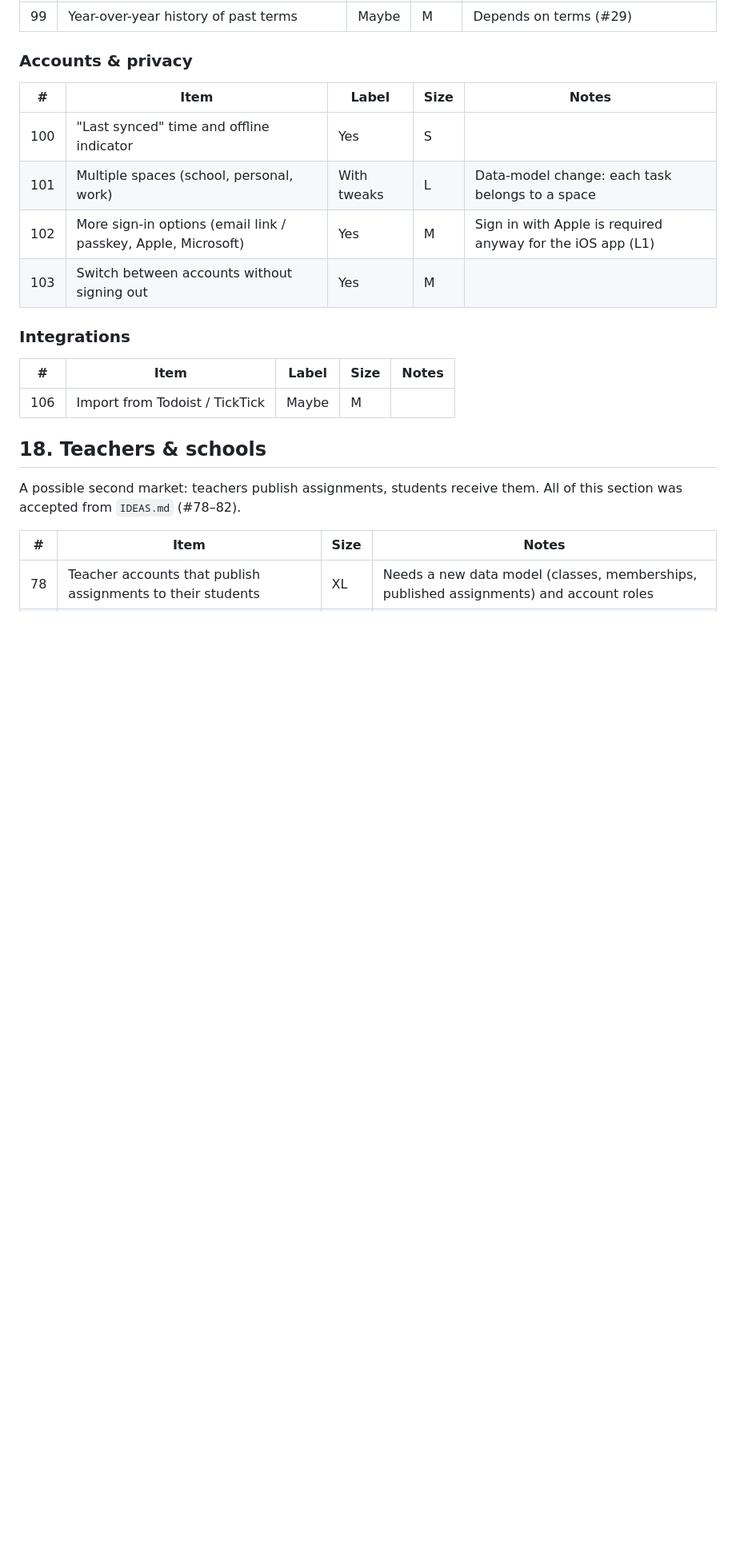
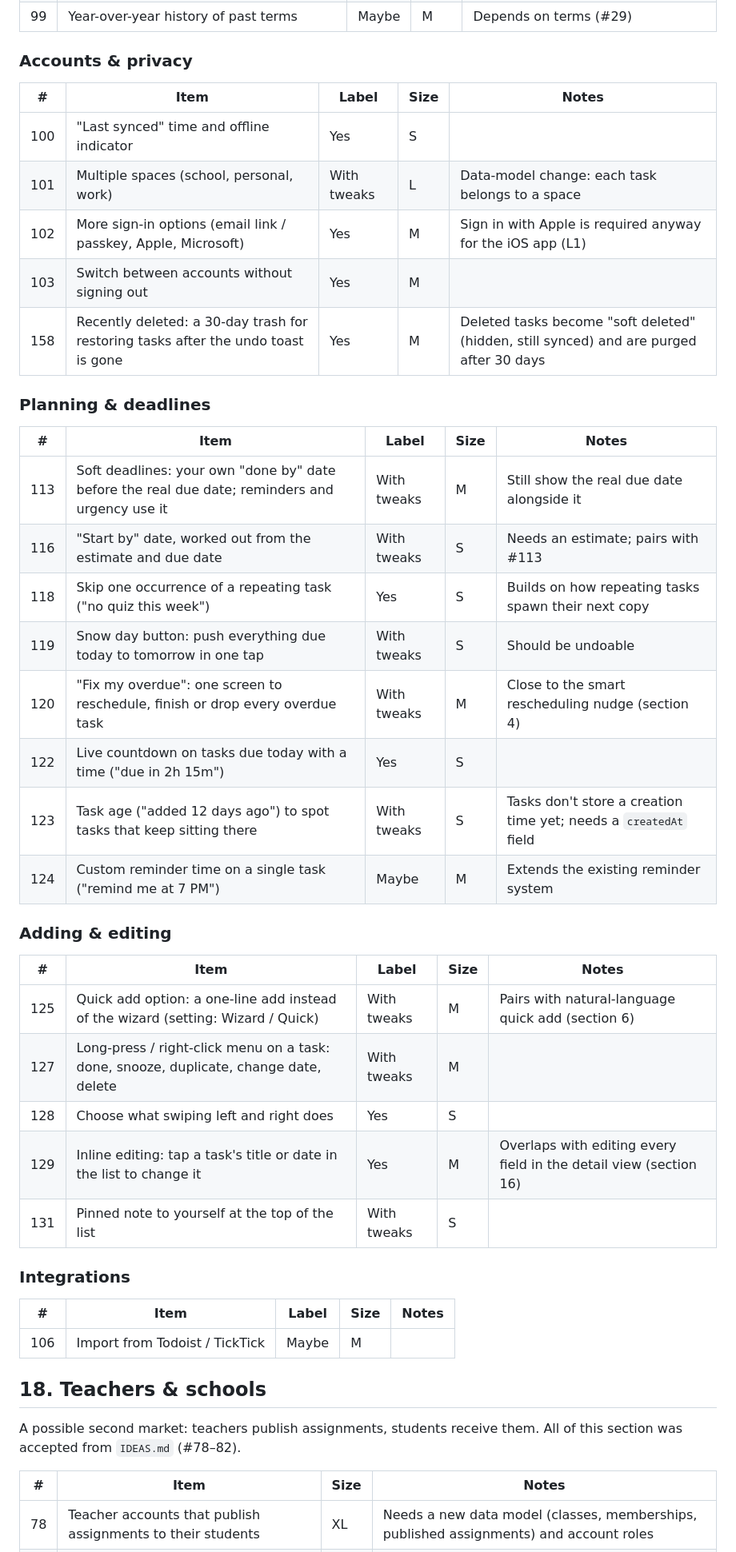
Before and after one commit to xACCB/Due., a Markdown page: ROADMAP.md, the part around one of its changes. Shown at 80% size. Drawn GitHub-style; blank space fills up the shorter version.

```diff
--- a/ROADMAP.md
+++ b/ROADMAP.md
@@ -321,6 +337,28 @@ feature is free for now, so these have no tier.
 | 101 | Multiple spaces (school, personal, work) | With tweaks | L | Data-model change: each task belongs to a space |
 | 102 | More sign-in options (email link / passkey, Apple, Microsoft) | Yes | M | Sign in with Apple is required anyway for the iOS app (L1) |
 | 103 | Switch between accounts without signing out | Yes | M | |
+| 158 | Recently deleted: a 30-day trash for restoring tasks after the undo toast is gone | Yes | M | Deleted tasks become "soft deleted" (hidden, still synced) and are purged after 30 days |
+
+### Planning & deadlines
+| # | Item | Label | Size | Notes |
+|---|---|---|---|---|
+| 113 | Soft deadlines: your own "done by" date before the real due date; reminders and urgency use it | With tweaks | M | Still show the real due date alongside it |
+| 116 | "Start by" date, worked out from the estimate and due date | With tweaks | S | Needs an estimate; pairs with #113 |
+| 118 | Skip one occurrence of a repeating task ("no quiz this week") | Yes | S | Builds on how repeating tasks spawn their next copy |
+| 119 | Snow day button: push everything due today to tomorrow in one tap | With tweaks | S | Should be undoable |
+| 120 | "Fix my overdue": one screen to reschedule, finish or drop every overdue task | With tweaks | M | Close to the smart rescheduling nudge (section 4) |
+| 122 | Live countdown on tasks due today with a time ("due in 2h 15m") | Yes | S | |
+| 123 | Task age ("added 12 days ago") to spot tasks that keep sitting there | With tweaks | S | Tasks don't store a creation time yet; needs a `createdAt` field |
+| 124 | Custom reminder time on a single task ("remind me at 7 PM") | Maybe | M | Extends the existing reminder system |
+
+### Adding & editing
+| # | Item | Label | Size | Notes |
+|---|---|---|---|---|
+| 125 | Quick add option: a one-line add instead of the wizard (setting: Wizard / Quick) | With tweaks | M | Pairs with natural-language quick add (section 6) |
+| 127 | Long-press / right-click menu on a task: done, snooze, duplicate, change date, delete | With tweaks | M | |
+| 128 | Choose what swiping left and right does | Yes | S | |
+| 129 | Inline editing: tap a task's title or date in the list to change it | Yes | M | Overlaps with editing every field in the detail view (section 16) |
+| 131 | Pinned note to yourself at the top of the list | With tweaks | S | |
 
 ### Integrations
 | # | Item | Label | Size | Notes |
```
Also changed, not shown: other parts of ROADMAP.md (+17 -1 lines), IDEAS.md (+35 -60 lines).
